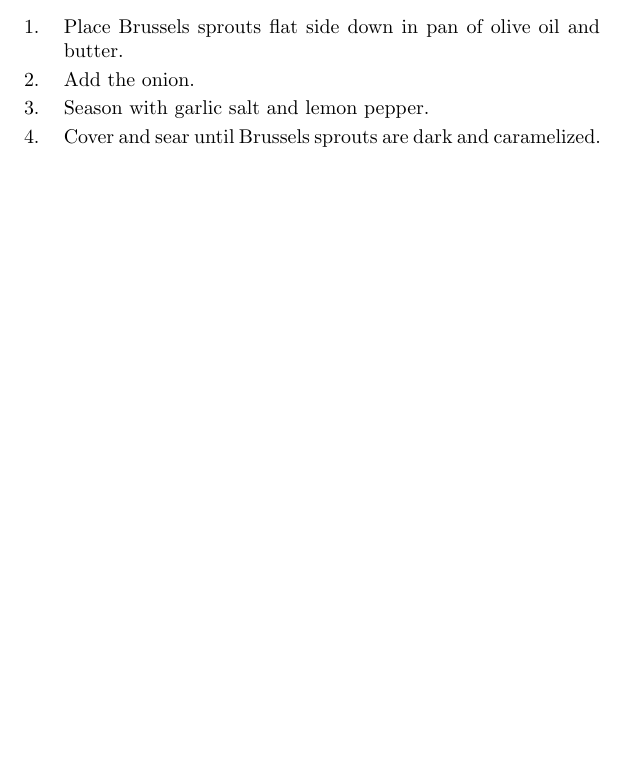
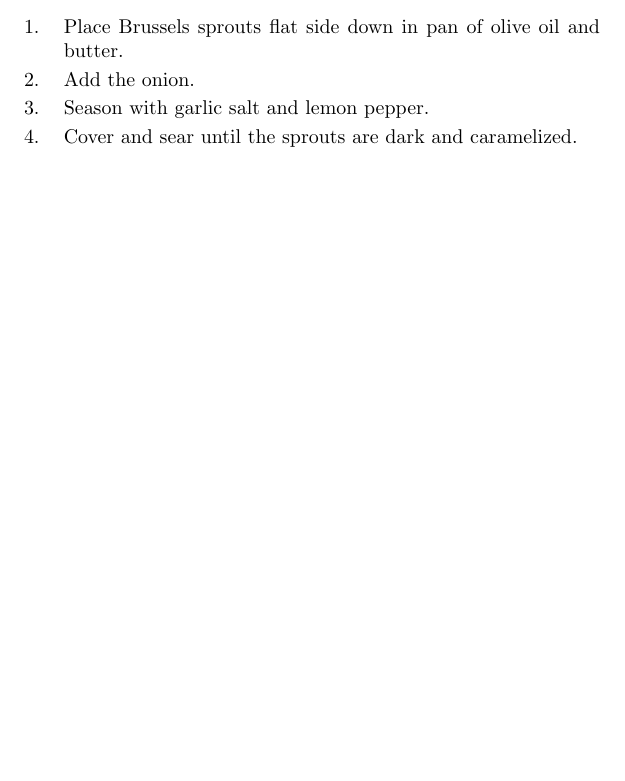
Before and after one commit to gage1145/cook_book, a LaTeX book (cook_book.tex, which reads recipes/brussels_sprouts.tex): part of page 43 of 105, cut so that both start at the same text. Compiled offline with pdfLaTeX.

Commit message:
Fixed an overfull box warning on the brussels sprouts recipe.

```diff
--- a/recipes/brussels_sprouts.tex
+++ b/recipes/brussels_sprouts.tex
@@ -16,5 +16,5 @@
     Place Brussels sprouts flat side down in pan of olive oil and butter.\par
     Add the onion.\par
     Season with garlic salt and lemon pepper.\par
-    Cover and sear until Brussels sprouts are dark and caramelized.
+    Cover and sear until the sprouts are dark and caramelized.
 \end{method}
```
